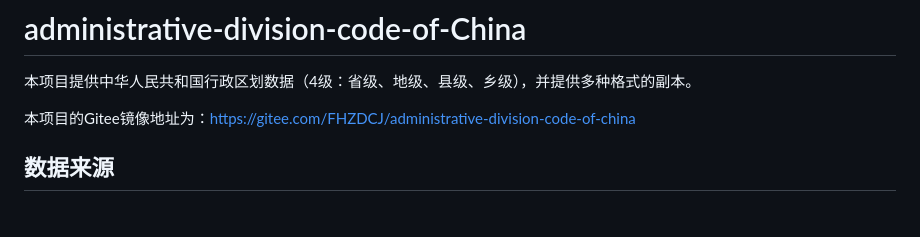
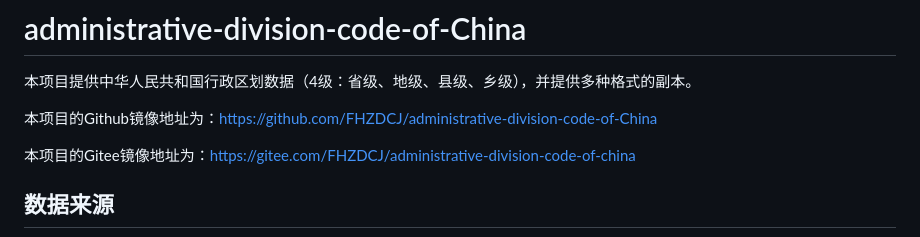
Before and after one commit to FHZDCJ/administrative-division-code-of-China, a Markdown page: README.md, the part around the change. GitHub-like rendering; blank space fills up the shorter version.

Commit message:
更新README.md

```diff
--- a/README.md
+++ b/README.md
@@ -1,6 +1,8 @@
 # administrative-division-code-of-China
 
 本项目提供中华人民共和国行政区划数据（4级：省级、地级、县级、乡级），并提供多种格式的副本。
+
+本项目的Github镜像地址为：[https://github.com/FHZDCJ/administrative-division-code-of-China](https://github.com/FHZDCJ/administrative-division-code-of-China)
 
 本项目的Gitee镜像地址为：[https://gitee.com/FHZDCJ/administrative-division-code-of-china](https://gitee.com/FHZDCJ/administrative-division-code-of-china)
 
```
